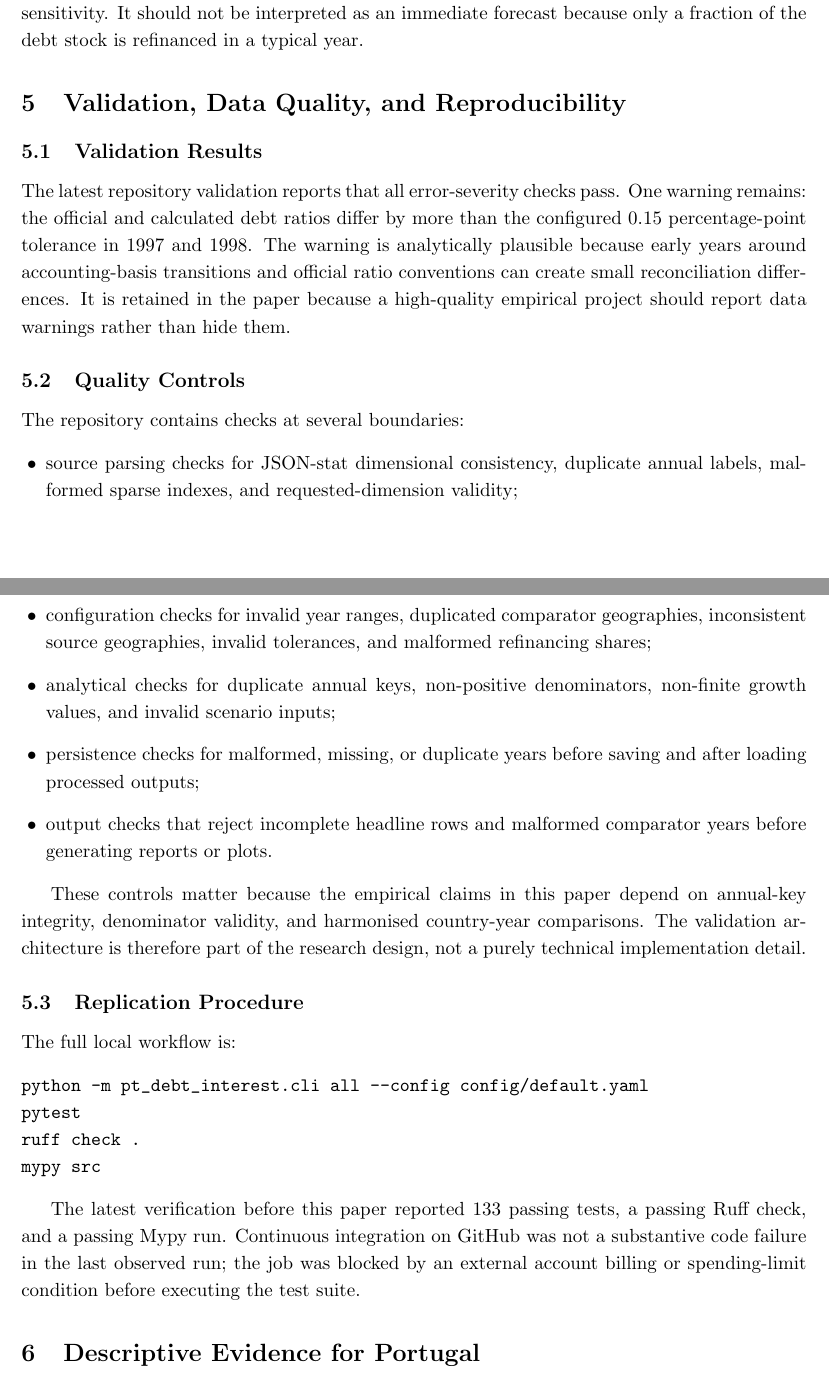
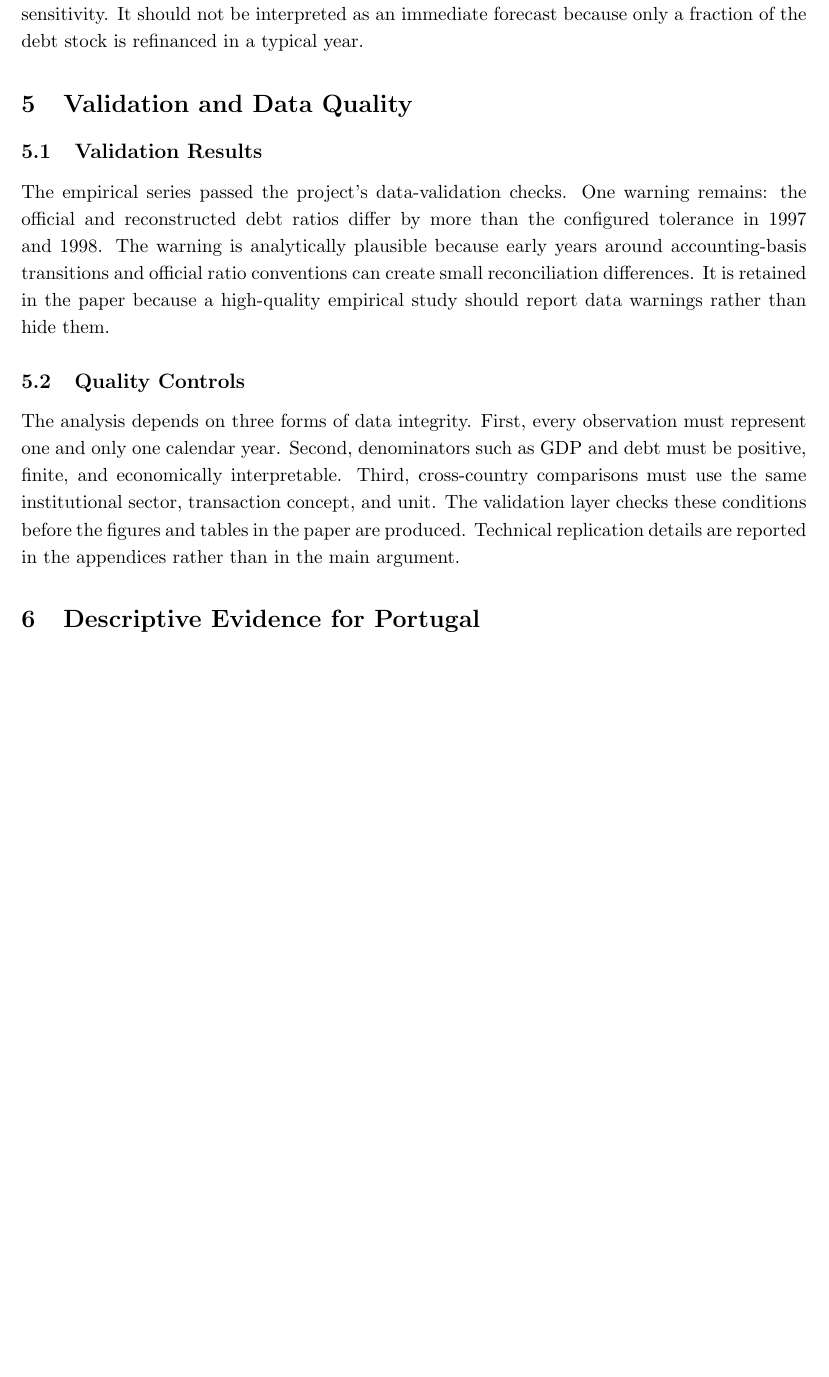
Before and after one commit to DiogoRibeiro7/portugal-public-debt-interest, a LaTeX paper (paper/portugal_public_debt_interest_report.tex): two parts of pages 8 and 9 of 27 before the commit and part of page 8 of 27 after it, the two joined at a grey line, cut so that both start at the same text, the shorter picture padded with empty space. Compiled offline with pdfLaTeX.

Commit message:
docs(report): refine academic structure

```diff
--- a/paper/portugal_public_debt_interest_report.tex
+++ b/paper/portugal_public_debt_interest_report.tex
@@ -347,56 +324,27 @@ percentage points of GDP. This is a static sensitivity. It should not be
 interpreted as an immediate forecast because only a fraction of the debt stock
 is refinanced in a typical year.
 
-\section{Validation, Data Quality, and Reproducibility}
+\section{Validation and Data Quality}
 
 \subsection{Validation Results}
 
-The latest repository validation reports that all error-severity checks pass.
-One warning remains: the official and calculated debt ratios differ by more
-than the configured 0.15 percentage-point tolerance in 1997 and 1998. The
-warning is analytically plausible because early years around accounting-basis
-transitions and official ratio conventions can create small reconciliation
-differences. It is retained in the paper because a high-quality empirical
-project should report data warnings rather than hide them.
+The empirical series passed the project's data-validation checks. One warning
+remains: the official and reconstructed debt ratios differ by more than the
+configured tolerance in 1997 and 1998. The warning is analytically plausible
+because early years around accounting-basis transitions and official ratio
+conventions can create small reconciliation differences. It is retained in the
+paper because a high-quality empirical study should report data warnings
+rather than hide them.
 
 \subsection{Quality Controls}
 
-The repository contains checks at several boundaries:
-\begin{itemize}
-  \item source parsing checks for JSON-stat dimensional consistency, duplicate
-        annual labels, malformed sparse indexes, and requested-dimension
-        validity;
-  \item configuration checks for invalid year ranges, duplicated comparator
-        geographies, inconsistent source geographies, invalid tolerances, and
-        malformed refinancing shares;
-  \item analytical checks for duplicate annual keys, non-positive denominators,
-        non-finite growth values, and invalid scenario inputs;
-  \item persistence checks for malformed, missing, or duplicate years before
-        saving and after loading processed outputs;
-  \item output checks that reject incomplete headline rows and malformed
-        comparator years before generating reports or plots.
-\end{itemize}
-
-These controls matter because the empirical claims in this paper depend on
-annual-key integrity, denominator validity, and harmonised country-year
-comparisons. The validation architecture is therefore part of the research
-design, not a purely technical implementation detail.
-
-\subsection{Replication Procedure}
-
-The full local workflow is:
-\begin{verbatim}
-python -m pt_debt_interest.cli all --config config/default.yaml
-pytest
-ruff check .
-mypy src
-\end{verbatim}
-
-The latest verification before this paper reported 133 passing tests, a passing
-Ruff check, and a passing Mypy run. Continuous integration on GitHub was not a
-substantive code failure in the last observed run; the job was blocked by an
-external account billing or spending-limit condition before executing the test
-suite.
+The analysis depends on three forms of data integrity. First, every observation
+must represent one and only one calendar year. Second, denominators such as GDP
+and debt must be positive, finite, and economically interpretable. Third,
+cross-country comparisons must use the same institutional sector, transaction
+concept, and unit. The validation layer checks these conditions before the
+figures and tables in the paper are produced. Technical replication details
+are reported in the appendices rather than in the main argument.
 
 \section{Descriptive Evidence for Portugal}
 
```
Also changed, not shown: paper/portugal_public_debt_interest_report.pdf, paper/portugal_public_debt_interest_report.tex (115 more changed lines).
